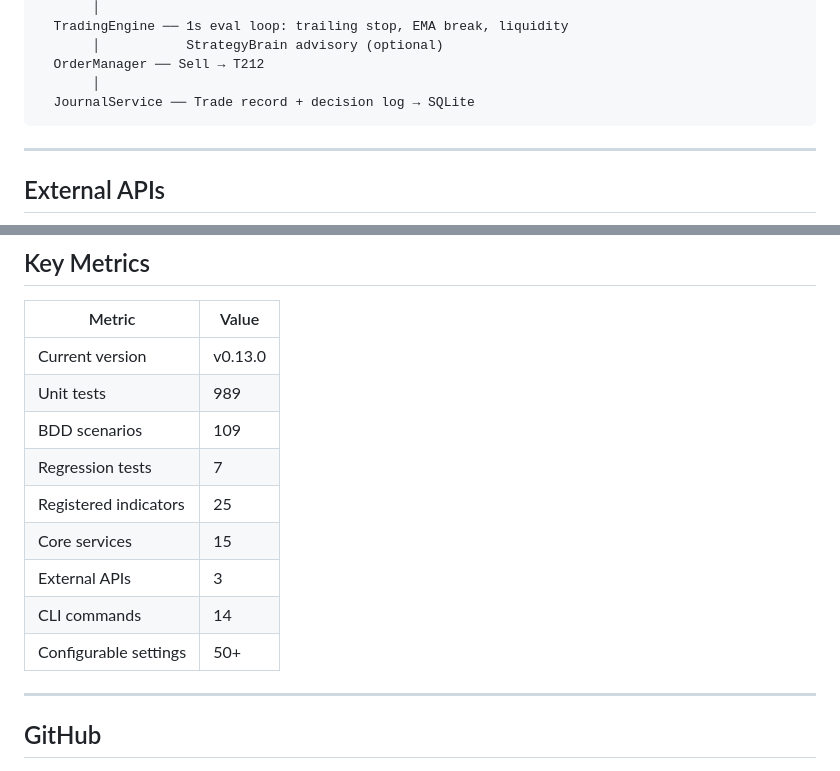
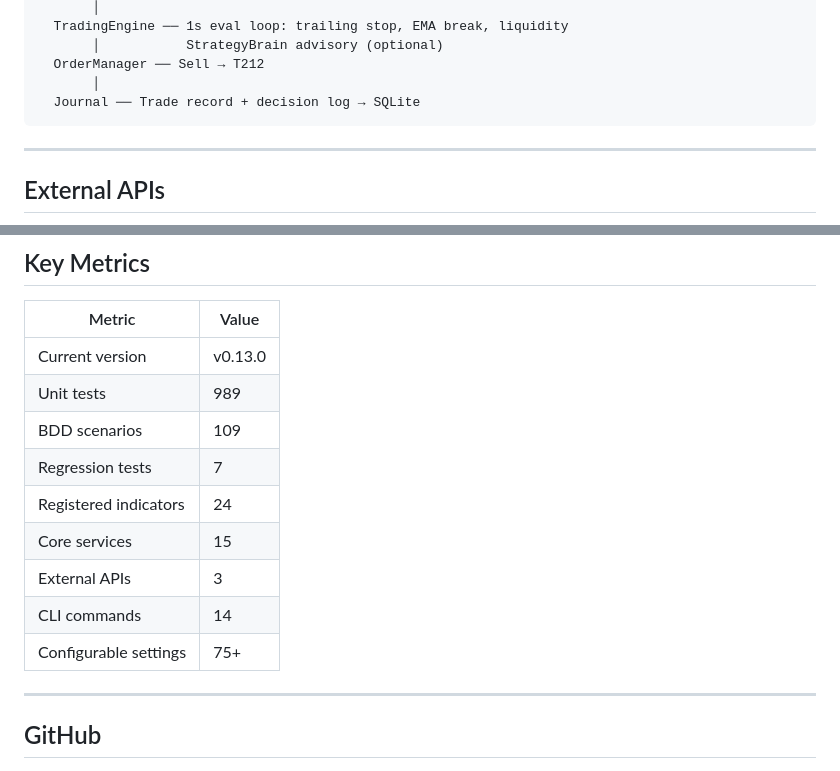
Before and after one commit to K25TOF/yolo-firm, a Markdown page: architecture.md, 2 parts joined by grey strips. Rendered like a GitHub page.

````diff
--- a/architecture.md
+++ b/architecture.md
@@ -98,7 +98,7 @@ Polygon Snapshot API
        │           StrategyBrain advisory (optional)
   OrderManager ── Sell → T212
        │
-  JournalService ── Trade record + decision log → SQLite
+  Journal ── Trade record + decision log → SQLite
 ```
 
 ---
@@ -172,11 +172,11 @@ kama, ib_high, ib_low, ib_range
 | Unit tests | 989 |
 | BDD scenarios | 109 |
 | Regression tests | 7 |
-| Registered indicators | 25 |
+| Registered indicators | 24 |
 | Core services | 15 |
 | External APIs | 3 |
 | CLI commands | 14 |
-| Configurable settings | 50+ |
+| Configurable settings | 75+ |
 
 ---
 
````
Also changed, not shown: other parts of architecture.md (+7 -7 lines).
